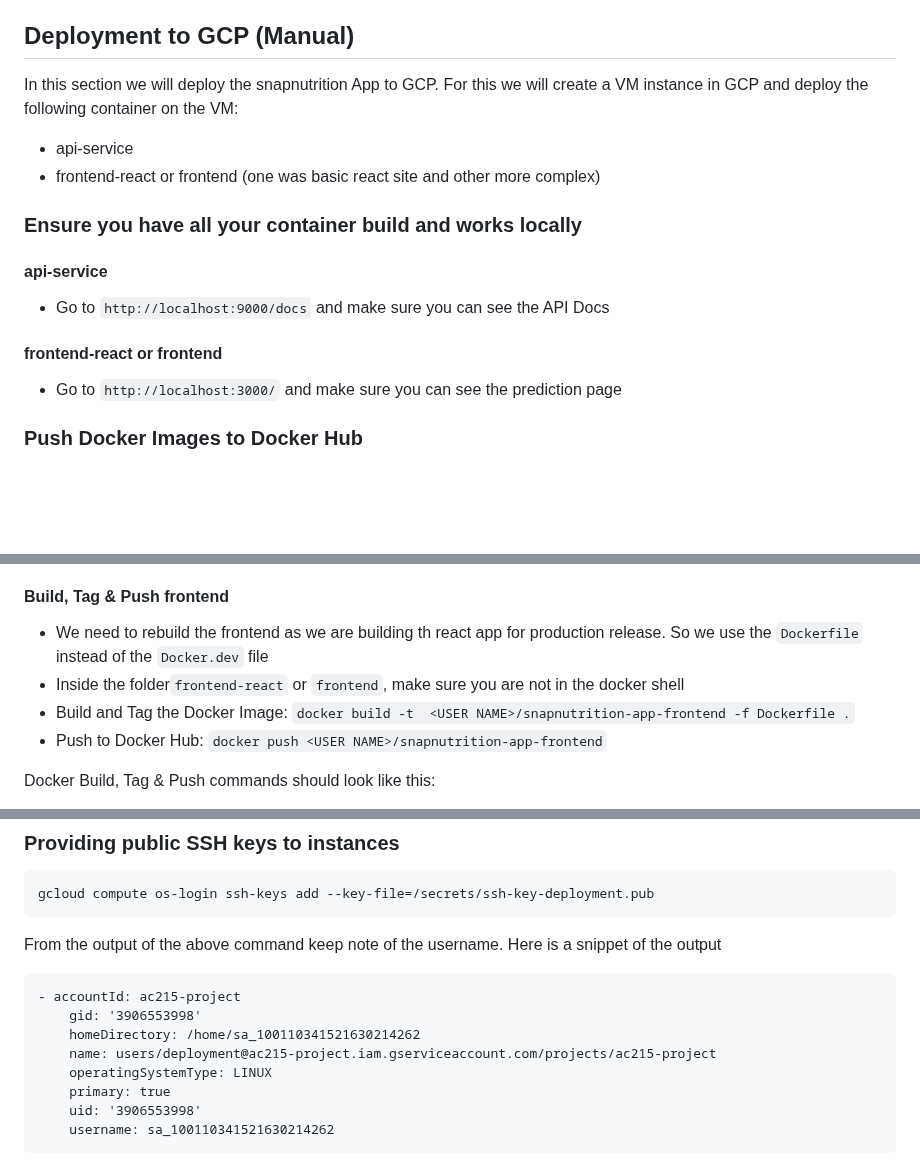
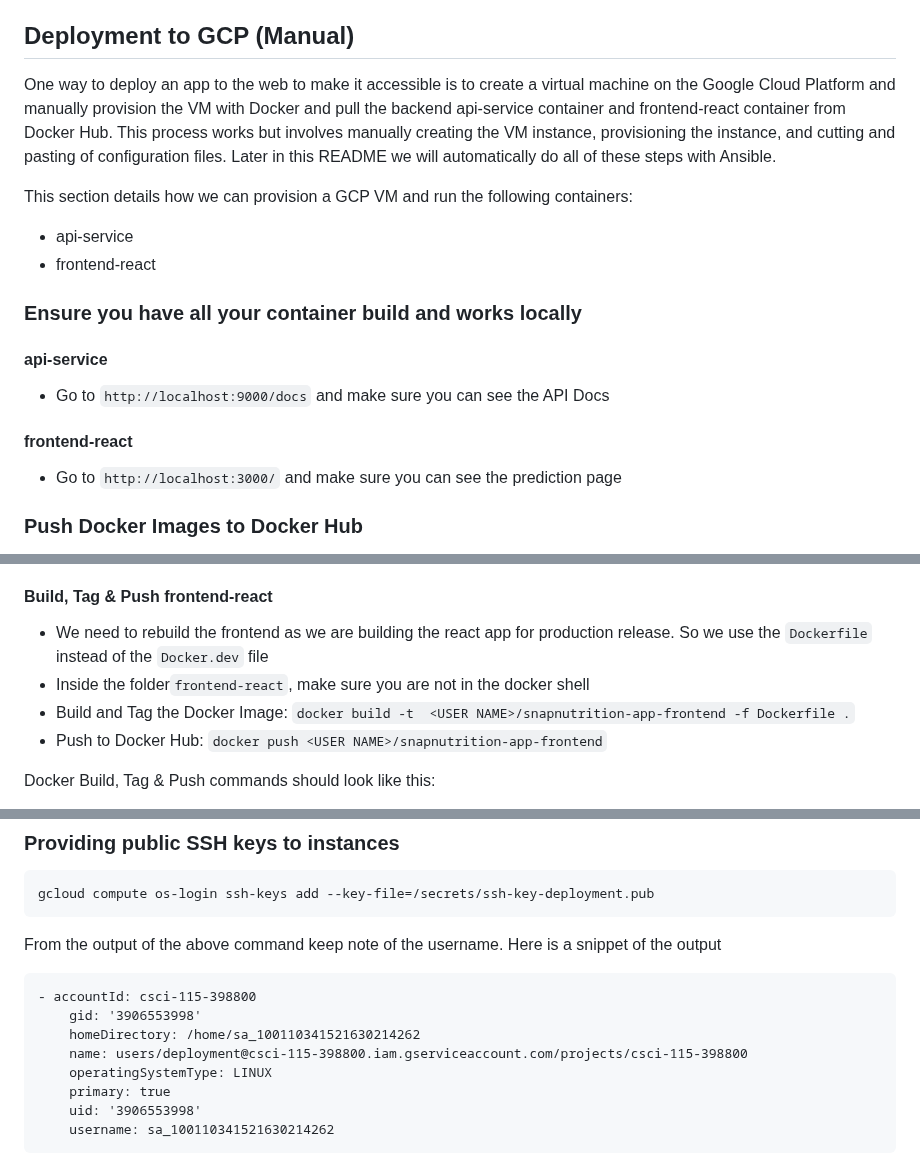
Before and after one commit to dyeramosu/AC215_snapnutrition, a Markdown page: app/README.md, 3 parts joined by grey strips. Drawn GitHub-style; blank space fills up the shorter version.

Commit message:
Cleaning up deployment README.md

````diff
--- a/app/README.md
+++ b/app/README.md
@@ -4,15 +4,17 @@ We would like to credit Shivas Jayaram from AC215 course where these instruction
 
 ## Deployment to GCP (Manual)
 
-In this section we will deploy the snapnutrition App to GCP. For this we will create a VM instance in GCP and deploy the following container on the VM:
+One way to deploy an app to the web to make it accessible is to create a virtual machine on the Google Cloud Platform and manually provision the VM with Docker and pull the backend api-service container and frontend-react container from Docker Hub.  This process works but involves manually creating the VM instance, provisioning the instance, and cutting and pasting of configuration files.  Later in this README we will automatically do all of these steps with Ansible.
+
+This section details how we can provision a GCP VM and run the following containers:
+
 * api-service
-* frontend-react or frontend (one was basic react site and other more complex)
-
+* frontend-react
 
 ### Ensure you have all your container build and works locally
 #### api-service
 * Go to `http://localhost:9000/docs` and make sure you can see the API Docs
-#### frontend-react or frontend
+#### frontend-react
 * Go to `http://localhost:3000/` and make sure you can see the prediction page
 
 ### Push Docker Images to Docker Hub
@@ -27,9 +29,9 @@ In this section we will deploy the snapnutrition App to GCP. For this we will cr
 * If you are on M1/2 Macs: Build and Tag the Docker Image: `docker build -t <USER NAME>/snapnutrition-app-api-service --platform=linux/amd64/v2 -f Dockerfile .`
 * Push to Docker Hub: `docker push <USER NAME>/snapnutrition-app-api-service`
 
-#### Build, Tag & Push frontend
-* We need to rebuild the frontend as we are building th react app for production release. So we use the `Dockerfile` instead of the `Docker.dev` file
-* Inside the folder`frontend-react` or `frontend`, make sure you are not in the docker shell
+#### Build, Tag & Push frontend-react
+* We need to rebuild the frontend as we are building the react app for production release. So we use the `Dockerfile` instead of the `Docker.dev` file
+* Inside the folder`frontend-react`, make sure you are not in the docker shell
 * Build and Tag the Docker Image: `docker build -t  <USER NAME>/snapnutrition-app-frontend -f Dockerfile .`
 * Push to Docker Hub: `docker push <USER NAME>/snapnutrition-app-frontend`
 
@@ -270,10 +275,10 @@ gcloud compute os-login ssh-keys add --key-file=/secrets/ssh-key-deployment.pub
 ```
 From the output of the above command keep note of the username. Here is a snippet of the output
 ```
-- accountId: ac215-project
+- accountId: csci-115-398800
     gid: '3906553998'
     homeDirectory: /home/sa_100110341521630214262
-    name: users/deployment@ac215-project.iam.gserviceaccount.com/projects/ac215-project
+    name: users/deployment@csci-115-398800.iam.gserviceaccount.com/projects/csci-115-398800
     operatingSystemType: LINUX
     primary: true
     uid: '3906553998'
````
Also changed, not shown: other parts of app/README.md (+6 -4 lines), 1 other file.
